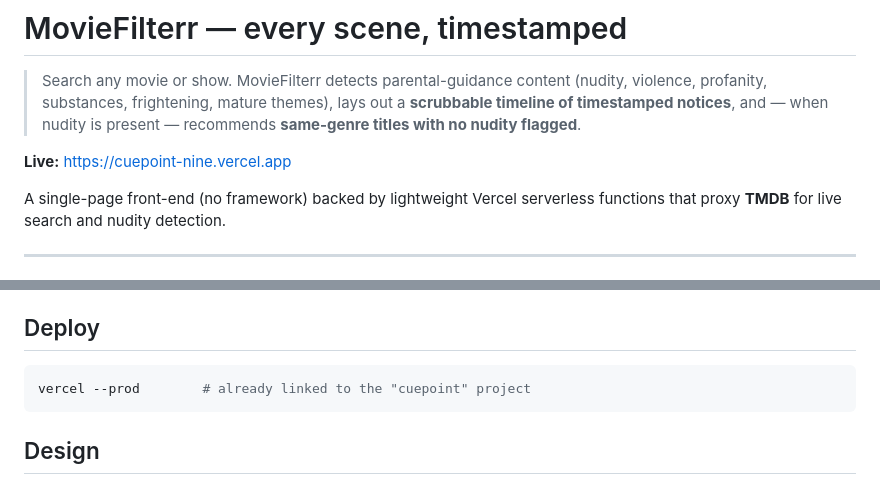
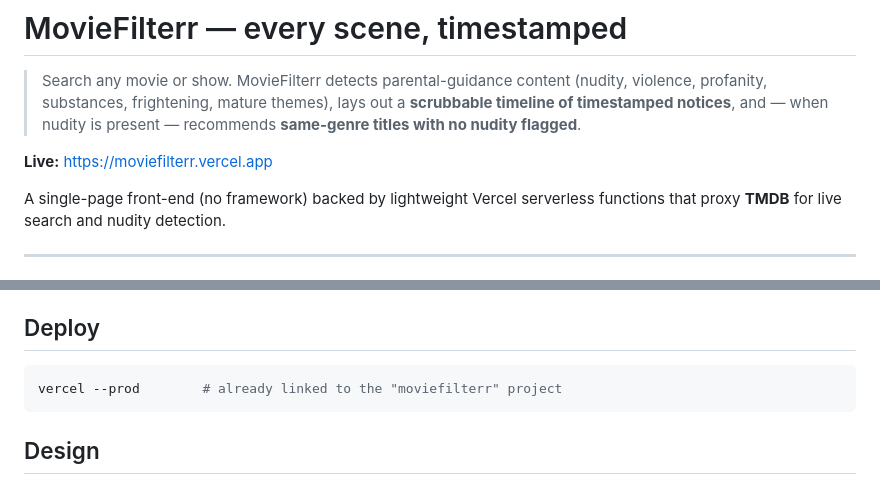
Before and after one commit to BlazinSan/MovieFilterr, a Markdown page: README.md, 2 parts joined by grey strips. Drawn GitHub-style.

Commit message:
Point live URL to moviefilterr.vercel.app

````diff
--- a/README.md
+++ b/README.md
@@ -5,7 +5,7 @@
 > **scrubbable timeline of timestamped notices**, and — when nudity is present —
 > recommends **same-genre titles with no nudity flagged**.
 
-**Live:** https://cuepoint-nine.vercel.app
+**Live:** https://moviefilterr.vercel.app
 
 A single-page front-end (no framework) backed by lightweight Vercel serverless
 functions that proxy **TMDB** for live search and nudity detection.
@@ -92,7 +92,7 @@ auto-detects via `/api/config` and switches to live search automatically.
 ## Deploy
 
 ```bash
-vercel --prod        # already linked to the "cuepoint" project
+vercel --prod        # already linked to the "moviefilterr" project
 ```
 
 ## Design
````
